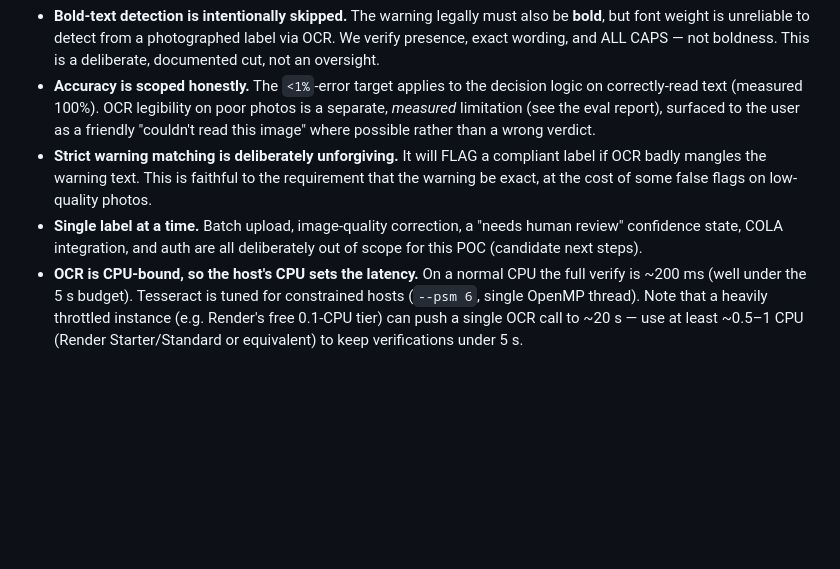
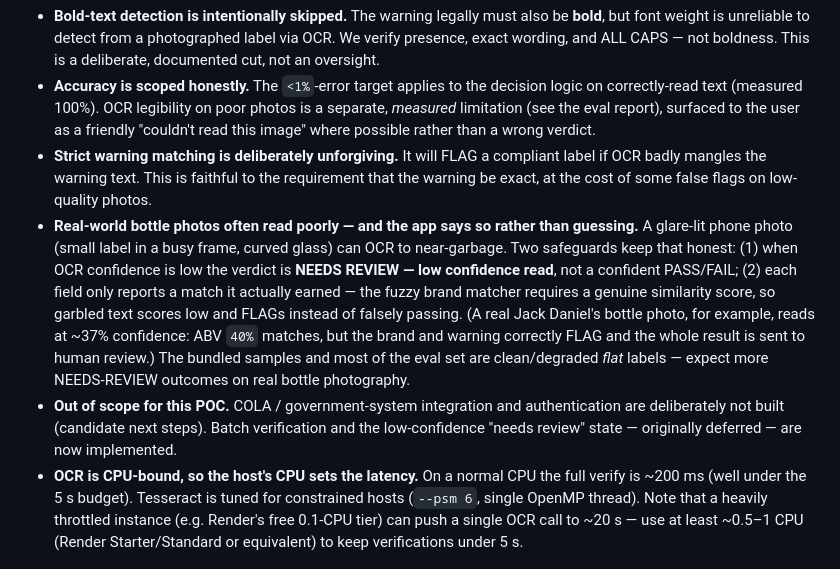
Before and after one commit to jayceparabellum/TTB_AI_Label_Verification_Tool, a Markdown page: README.md, the part around the change. Rendered like a GitHub page; blank space fills up the shorter version.

Commit message:
docs: document real-photo legibility limitation + refresh stale scope note
Add a known-limitation bullet: real bottle photos (glare, small label, curved
glass) often OCR to near-garbage; the app handles this honestly via the
low-confidence NEEDS REVIEW gate plus per-field matchers that only report an
earned match (brand FLAGs on garbled text rather than falsely passing). Uses the
real Jack Daniel's photo (~37% confidence) as the worked example.

Also correct the now-stale 'out of scope' bullet — batch verification and the
'needs review' confidence state are implemented, not deferred.

Co-Authored-By: Claude Opus 4.8 (1M context) <noreply@anthropic.com>

```diff
--- a/README.md
+++ b/README.md
@@ -162,9 +162,21 @@ throttled for OCR — see the latency note below). Health check at `/health`.
 - **Strict warning matching is deliberately unforgiving.** It will FLAG a compliant
   label if OCR badly mangles the warning text. This is faithful to the requirement
   that the warning be exact, at the cost of some false flags on low-quality photos.
-- **Single label at a time.** Batch upload, image-quality correction, a
-  "needs human review" confidence state, COLA integration, and auth are all
-  deliberately out of scope for this POC (candidate next steps).
+- **Real-world bottle photos often read poorly — and the app says so rather than
+  guessing.** A glare-lit phone photo (small label in a busy frame, curved glass)
+  can OCR to near-garbage. Two safeguards keep that honest: (1) when OCR confidence
+  is low the verdict is **NEEDS REVIEW — low confidence read**, not a confident
+  PASS/FAIL; (2) each field only reports a match it actually earned — the fuzzy
+  brand matcher requires a genuine similarity score, so garbled text scores low and
+  FLAGs instead of falsely passing. (A real Jack Daniel's bottle photo, for example,
+  reads at ~37% confidence: ABV `40%` matches, but the brand and warning correctly
+  FLAG and the whole result is sent to human review.) The bundled samples and most
+  of the eval set are clean/degraded *flat* labels — expect more NEEDS-REVIEW
+  outcomes on real bottle photography.
+- **Out of scope for this POC.** COLA / government-system integration and
+  authentication are deliberately not built (candidate next steps). Batch
+  verification and the low-confidence "needs review" state — originally deferred —
+  are now implemented.
 - **OCR is CPU-bound, so the host's CPU sets the latency.** On a normal CPU the
   full verify is ~200 ms (well under the 5 s budget). Tesseract is tuned for
   constrained hosts (`--psm 6`, single OpenMP thread). Note that a heavily
```
